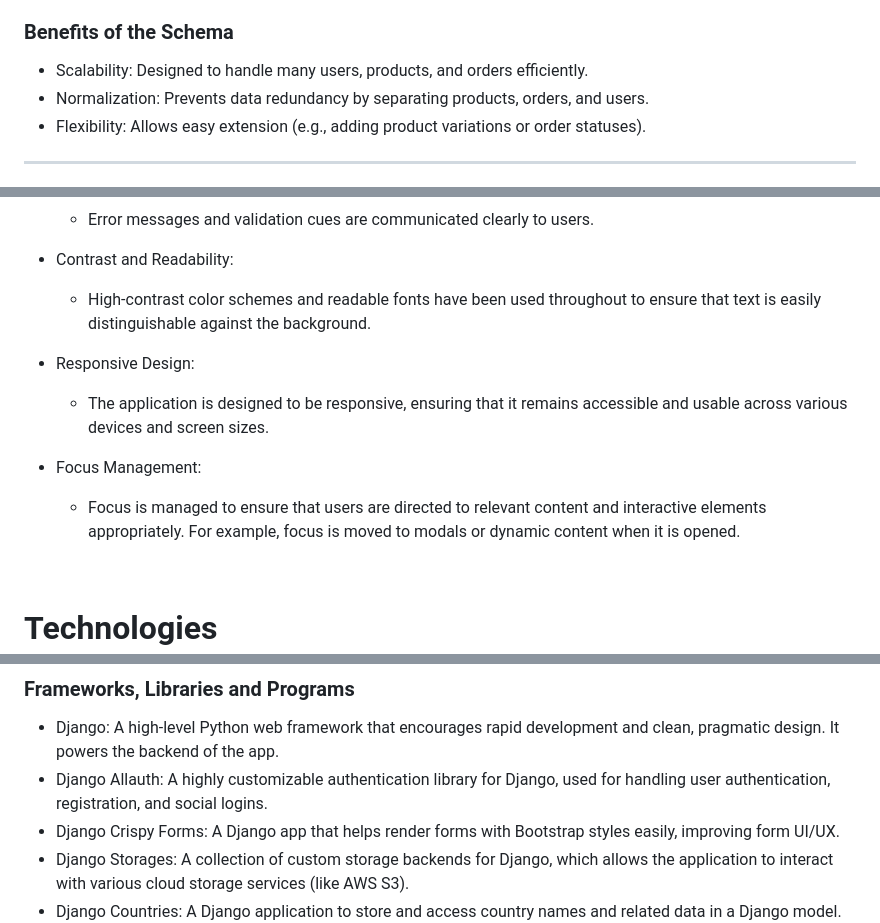
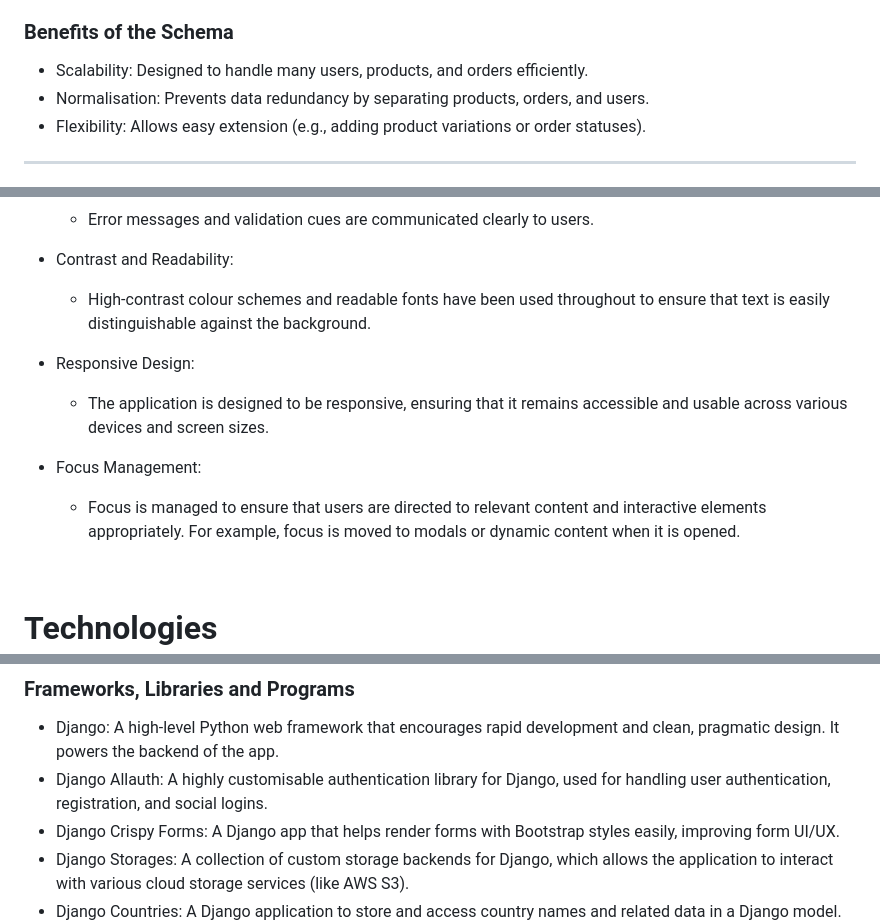
Before and after one commit to Cleg83/sew_crafty_project, a Markdown page: README.md, 3 parts joined by grey strips. Rendered like a GitHub page.

```diff
--- a/README.md
+++ b/README.md
@@ -435,7 +435,7 @@ Stores information about store events.
 ### Benefits of the Schema
 
 * Scalability: Designed to handle many users, products, and orders efficiently.
-* Normalization: Prevents data redundancy by separating products, orders, and users.
+* Normalisation: Prevents data redundancy by separating products, orders, and users.
 * Flexibility: Allows easy extension (e.g., adding product variations or order statuses).
 
 <hr>
@@ -626,7 +626,7 @@ The Sew Crafty E-Commerce store strives to adhere to the Web Content Accessibili
 
 * Contrast and Readability:
 
-  * High-contrast color schemes and readable fonts have been used throughout to ensure that text is easily distinguishable against the background.
+  * High-contrast colour schemes and readable fonts have been used throughout to ensure that text is easily distinguishable against the background.
 
 * Responsive Design:
 
@@ -637,7 +637,6 @@ The Sew Crafty E-Commerce store strives to adhere to the Web Content Accessibili
   * Focus is managed to ensure that users are directed to relevant content and interactive elements appropriately. For example, focus is moved to modals or dynamic content when it is opened.
 
 <br>
-
 
 # Technologies
 
@@ -651,7 +650,7 @@ The Sew Crafty E-Commerce store strives to adhere to the Web Content Accessibili
 ### Frameworks, Libraries and Programs
 
 * Django: A high-level Python web framework that encourages rapid development and clean, pragmatic design. It powers the backend of the app.
-* Django Allauth: A highly customizable authentication library for Django, used for handling user authentication, registration, and social logins.
+* Django Allauth: A highly customisable authentication library for Django, used for handling user authentication, registration, and social logins.
 * Django Crispy Forms: A Django app that helps render forms with Bootstrap styles easily, improving form UI/UX.
 * Django Storages: A collection of custom storage backends for Django, which allows the application to interact with various cloud storage services (like AWS S3).
 * Django Countries: A Django application to store and access country names and related data in a Django model.
```
Also changed, not shown: other parts of README.md (+26 -8 lines).
